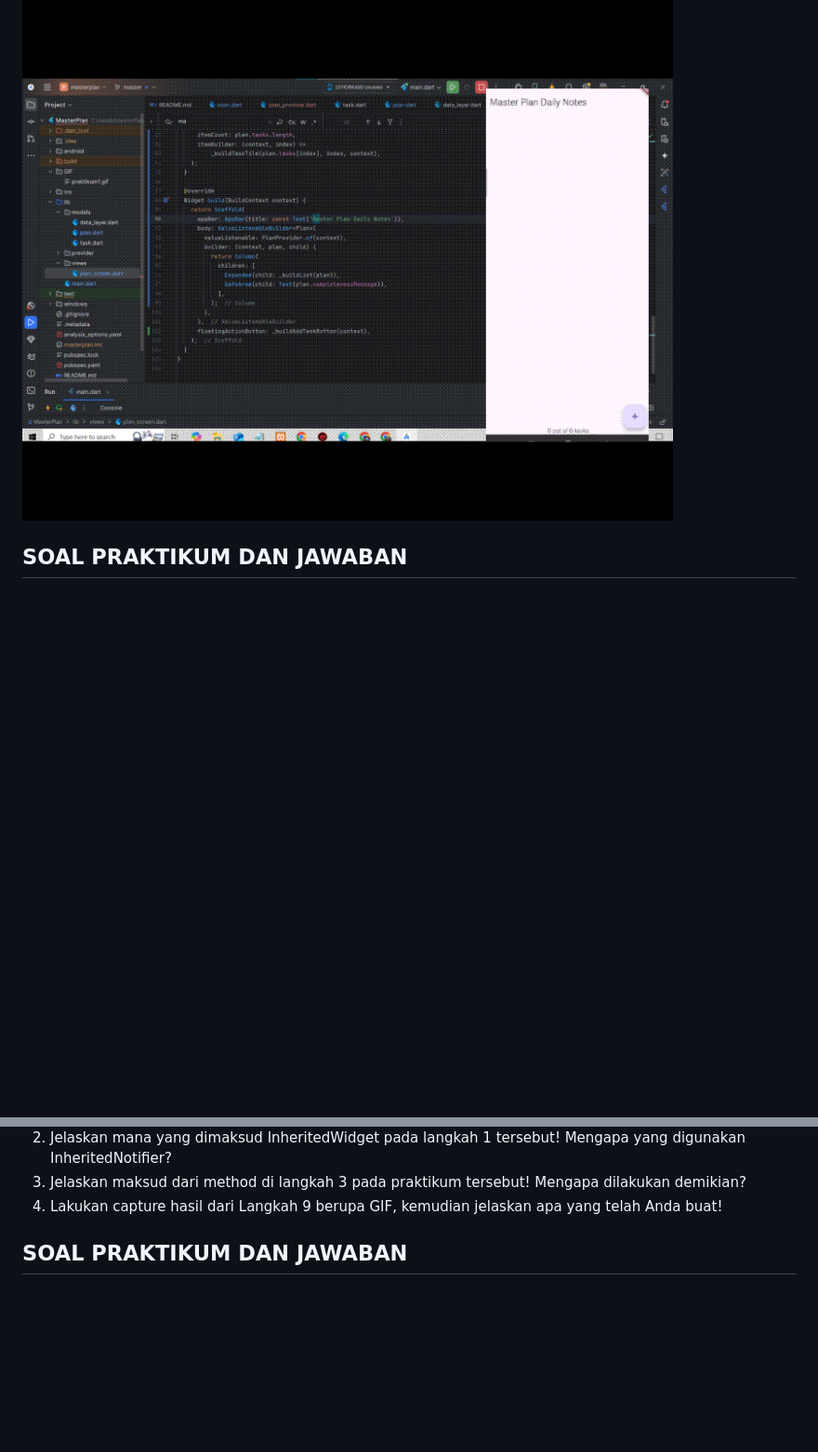
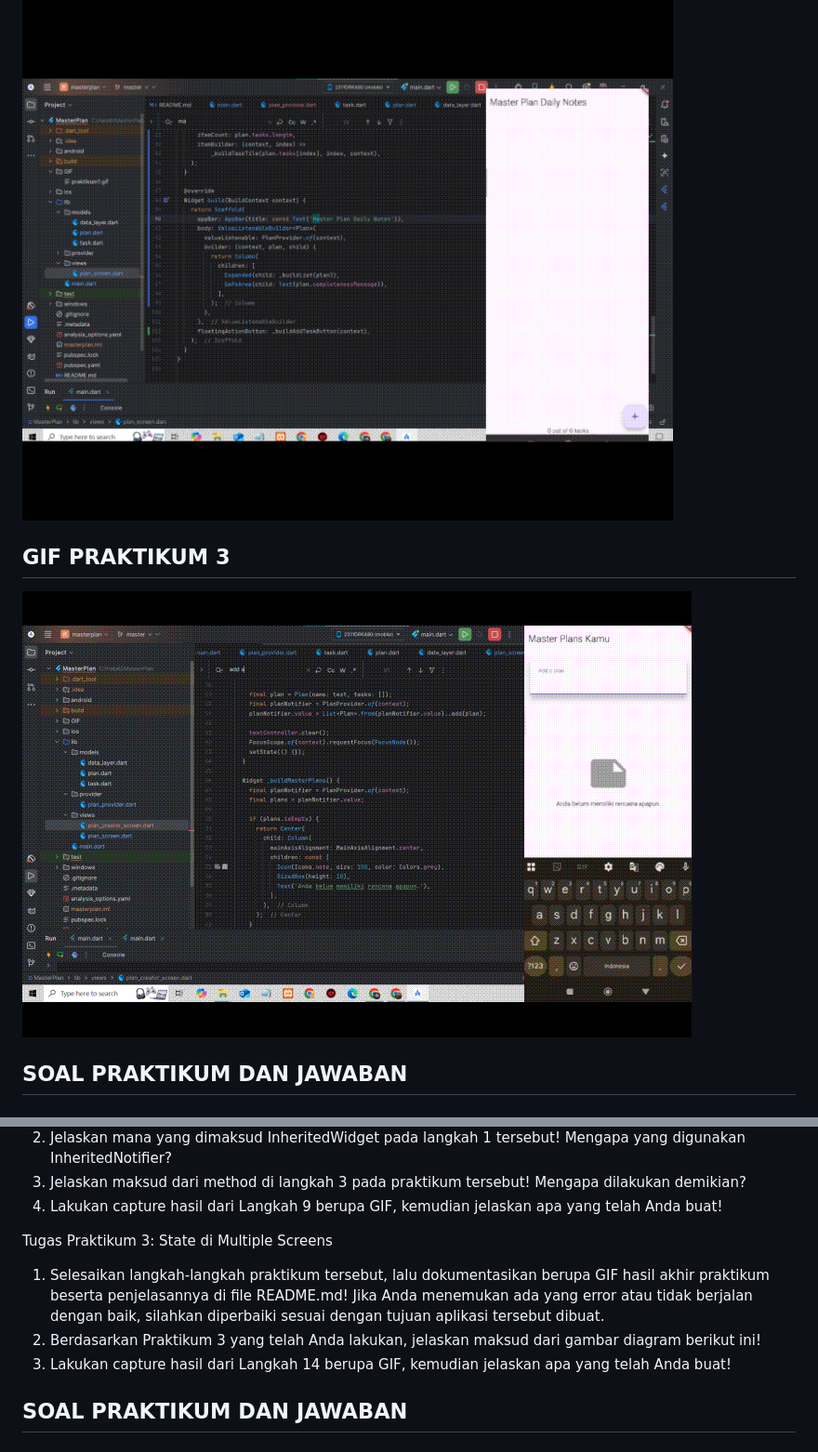
Before and after one commit to japra302/Flutter-MasterPlan, a Markdown page: README.md, 2 parts joined by grey strips. Shown: that part at 93% size. GitHub-like rendering; blank space fills up the shorter version.

```diff
--- a/README.md
+++ b/README.md
@@ -9,6 +9,10 @@ A new Flutter project - Managing State in Flutter
 ## GIF PRAKTIKUM 2
 
 ![Demo Praktikum](GIF/praktikum2.gif)
+
+## GIF PRAKTIKUM 3
+
+![Demo Praktikum](GIF/praktikum3.gif)
 
 ## SOAL PRAKTIKUM DAN JAWABAN
 ## SOAL
@@ -28,6 +32,12 @@ Tugas Praktikum 2: InheritedWidget
 2.  Jelaskan mana yang dimaksud InheritedWidget pada langkah 1 tersebut! Mengapa yang digunakan InheritedNotifier?
 3.  Jelaskan maksud dari method di langkah 3 pada praktikum tersebut! Mengapa dilakukan demikian?
 4.  Lakukan capture hasil dari Langkah 9 berupa GIF, kemudian jelaskan apa yang telah Anda buat!
+
+
+Tugas Praktikum 3: State di Multiple Screens
+1. Selesaikan langkah-langkah praktikum tersebut, lalu dokumentasikan berupa GIF hasil akhir praktikum beserta penjelasannya di file README.md! Jika Anda menemukan ada yang error atau tidak berjalan dengan baik, silahkan diperbaiki sesuai dengan tujuan aplikasi tersebut dibuat.
+2. Berdasarkan Praktikum 3 yang telah Anda lakukan, jelaskan maksud dari gambar diagram berikut ini!
+3. Lakukan capture hasil dari Langkah 14 berupa GIF, kemudian jelaskan apa yang telah Anda buat!
 
 
 
```
Also changed, not shown: other parts of README.md (+40 -1 lines).
